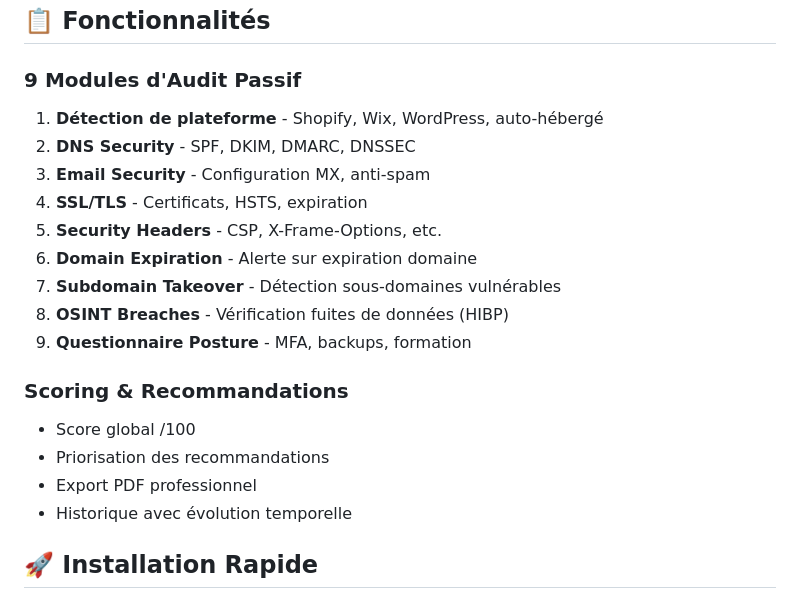
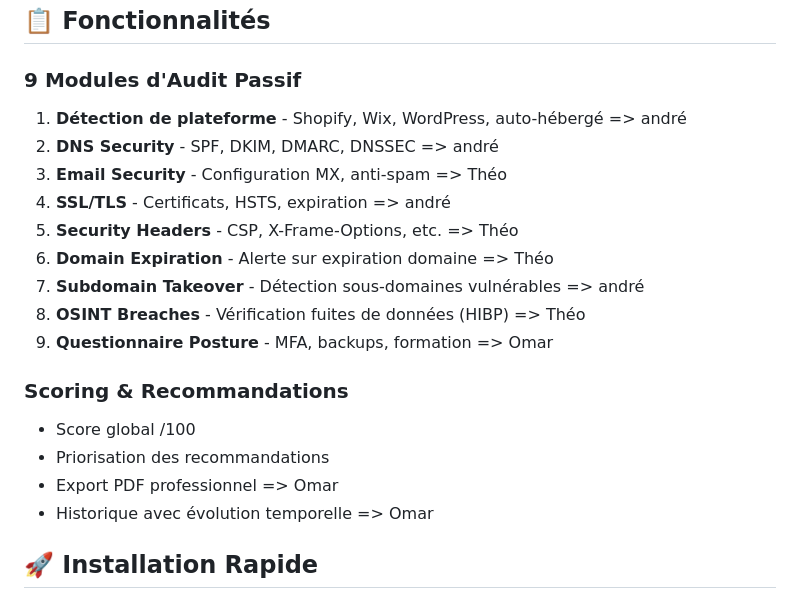
Before and after one commit to jackalstv/eon-security-audit, a Markdown page: README.md, the part around the change. Rendered like a GitHub page.

Commit message:
Assign contributors to features and recommendations
Updated feature responsibilities and scoring recommendations with assigned contributors.

```diff
--- a/README.md
+++ b/README.md
@@ -9,21 +9,21 @@ Outil web professionnel d'audit de sécurité pour TPE/PME, permettant d'évalue
 ## 📋 Fonctionnalités
 
 ### 9 Modules d'Audit Passif
-1. **Détection de plateforme** - Shopify, Wix, WordPress, auto-hébergé
-2. **DNS Security** - SPF, DKIM, DMARC, DNSSEC
-3. **Email Security** - Configuration MX, anti-spam
-4. **SSL/TLS** - Certificats, HSTS, expiration
-5. **Security Headers** - CSP, X-Frame-Options, etc.
-6. **Domain Expiration** - Alerte sur expiration domaine
-7. **Subdomain Takeover** - Détection sous-domaines vulnérables
-8. **OSINT Breaches** - Vérification fuites de données (HIBP)
-9. **Questionnaire Posture** - MFA, backups, formation
+1. **Détection de plateforme** - Shopify, Wix, WordPress, auto-hébergé => andré
+2. **DNS Security** - SPF, DKIM, DMARC, DNSSEC => andré
+3. **Email Security** - Configuration MX, anti-spam => Théo
+4. **SSL/TLS** - Certificats, HSTS, expiration => andré
+5. **Security Headers** - CSP, X-Frame-Options, etc. => Théo
+6. **Domain Expiration** - Alerte sur expiration domaine => Théo
+7. **Subdomain Takeover** - Détection sous-domaines vulnérables => andré
+8. **OSINT Breaches** - Vérification fuites de données (HIBP) => Théo
+9. **Questionnaire Posture** - MFA, backups, formation => Omar
 
 ### Scoring & Recommandations
 - Score global /100
 - Priorisation des recommandations
-- Export PDF professionnel
-- Historique avec évolution temporelle
+- Export PDF professionnel => Omar
+- Historique avec évolution temporelle => Omar
 
 ## 🚀 Installation Rapide
 
```
